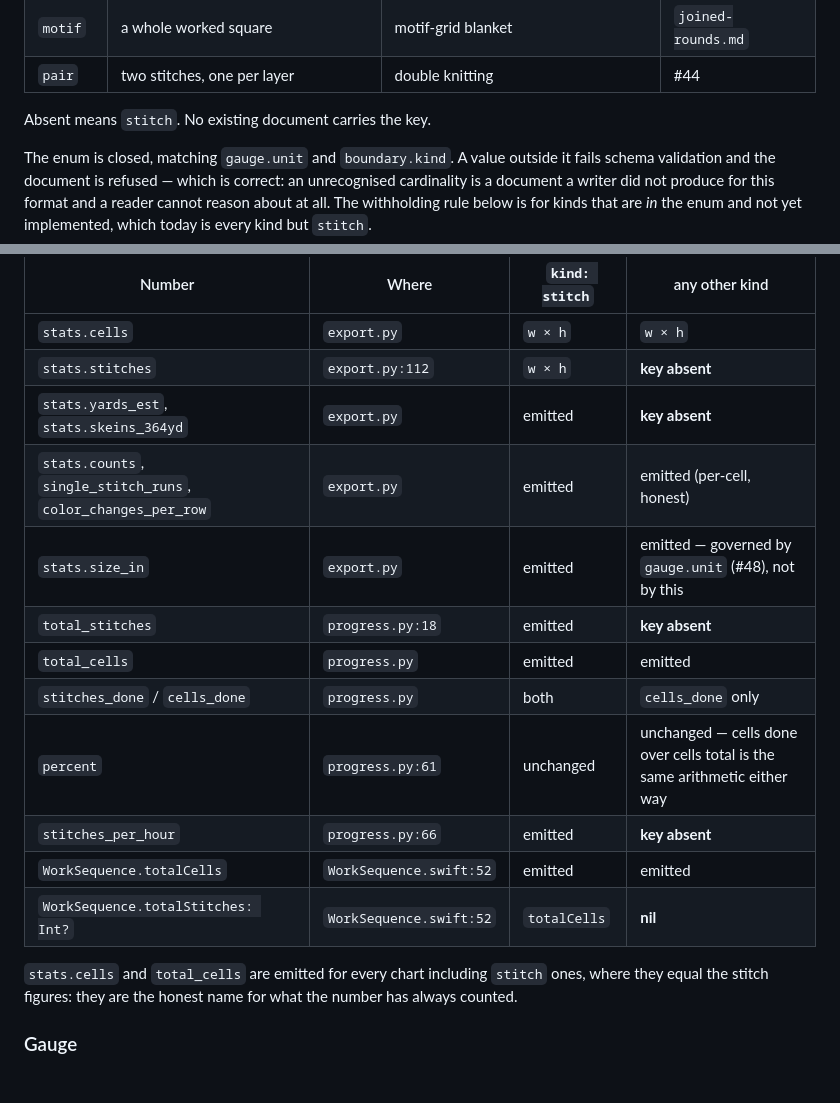
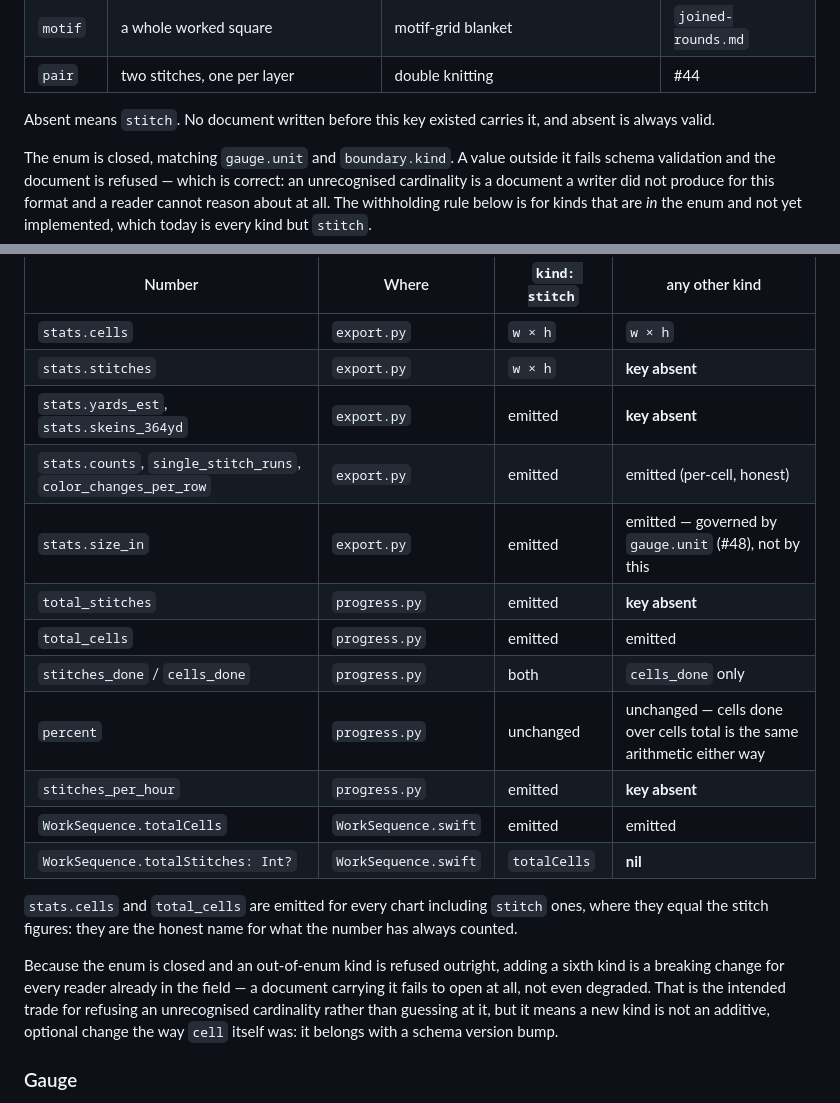
Before and after one commit to tylervick/graphghan, a Markdown page: docs/chart-format.md, 2 parts joined by grey strips. Drawn GitHub-style.

Commit message:
fix review: drop stale line citations, fix a false claim, note the break cost
docs/chart-format.md is meant to let another implementation build without
reading this repo; its six file:line citations were copied from the design
spec's "where the bug lives" table and are now mostly wrong (renames and
insertions moved the lines). Keep the file names, drop the line numbers.

"No existing document carries the key" stopped being true the moment
filet-blocks.chart.json was written with chart.cell; reworded to what stays
true: no document written before the key existed carries it, and absent is
always valid.

The enum being closed means adding a sixth kind is a breaking change for
every reader already in the field — a document with it fails to open at all,
not degraded. That trade was implicit; write it down so a future kind isn't
added the way `cell` itself was, as an additive optional change.

Co-Authored-By: Claude Opus 5 (1M context) <noreply@anthropic.com>
Claude-Session: https://claude.ai/code/session_011i47hSPcgJFRNhMQBzKWj2

```diff
--- a/docs/chart-format.md
+++ b/docs/chart-format.md
@@ -95,7 +95,8 @@ matrix found:
 | `motif` | a whole worked square | motif-grid blanket | `joined-rounds.md` |
 | `pair` | two stitches, one per layer | double knitting | #44 |
 
-Absent means `stitch`. No existing document carries the key.
+Absent means `stitch`. No document written before this key existed carries it, and absent is
+always valid.
 
 The enum is closed, matching `gauge.unit` and `boundary.kind`. A value outside it fails schema
 validation and the document is refused — which is correct: an unrecognised cardinality is a
@@ -113,20 +114,26 @@ is always honest and is always emitted. A number that counts **stitches** is emi
 | Number | Where | `kind: stitch` | any other kind |
 |---|---|---|---|
 | `stats.cells` | `export.py` | `w × h` | `w × h` |
-| `stats.stitches` | `export.py:112` | `w × h` | **key absent** |
+| `stats.stitches` | `export.py` | `w × h` | **key absent** |
 | `stats.yards_est`, `stats.skeins_364yd` | `export.py` | emitted | **key absent** |
 | `stats.counts`, `single_stitch_runs`, `color_changes_per_row` | `export.py` | emitted | emitted (per-cell, honest) |
 | `stats.size_in` | `export.py` | emitted | emitted — governed by `gauge.unit` (#48), not by this |
-| `total_stitches` | `progress.py:18` | emitted | **key absent** |
+| `total_stitches` | `progress.py` | emitted | **key absent** |
 | `total_cells` | `progress.py` | emitted | emitted |
 | `stitches_done` / `cells_done` | `progress.py` | both | `cells_done` only |
-| `percent` | `progress.py:61` | unchanged | unchanged — cells done over cells total is the same arithmetic either way |
-| `stitches_per_hour` | `progress.py:66` | emitted | **key absent** |
-| `WorkSequence.totalCells` | `WorkSequence.swift:52` | emitted | emitted |
-| `WorkSequence.totalStitches: Int?` | `WorkSequence.swift:52` | `totalCells` | **nil** |
+| `percent` | `progress.py` | unchanged | unchanged — cells done over cells total is the same arithmetic either way |
+| `stitches_per_hour` | `progress.py` | emitted | **key absent** |
+| `WorkSequence.totalCells` | `WorkSequence.swift` | emitted | emitted |
+| `WorkSequence.totalStitches: Int?` | `WorkSequence.swift` | `totalCells` | **nil** |
 
 `stats.cells` and `total_cells` are emitted for every chart including `stitch` ones, where they
 equal the stitch figures: they are the honest name for what the number has always counted.
+
+Because the enum is closed and an out-of-enum kind is refused outright, adding a sixth kind is a
+breaking change for every reader already in the field — a document carrying it fails to open at
+all, not even degraded. That is the intended trade for refusing an unrecognised cardinality rather
+than guessing at it, but it means a new kind is not an additive, optional change the way `cell`
+itself was: it belongs with a schema version bump.
 
 ### Gauge
 
```
